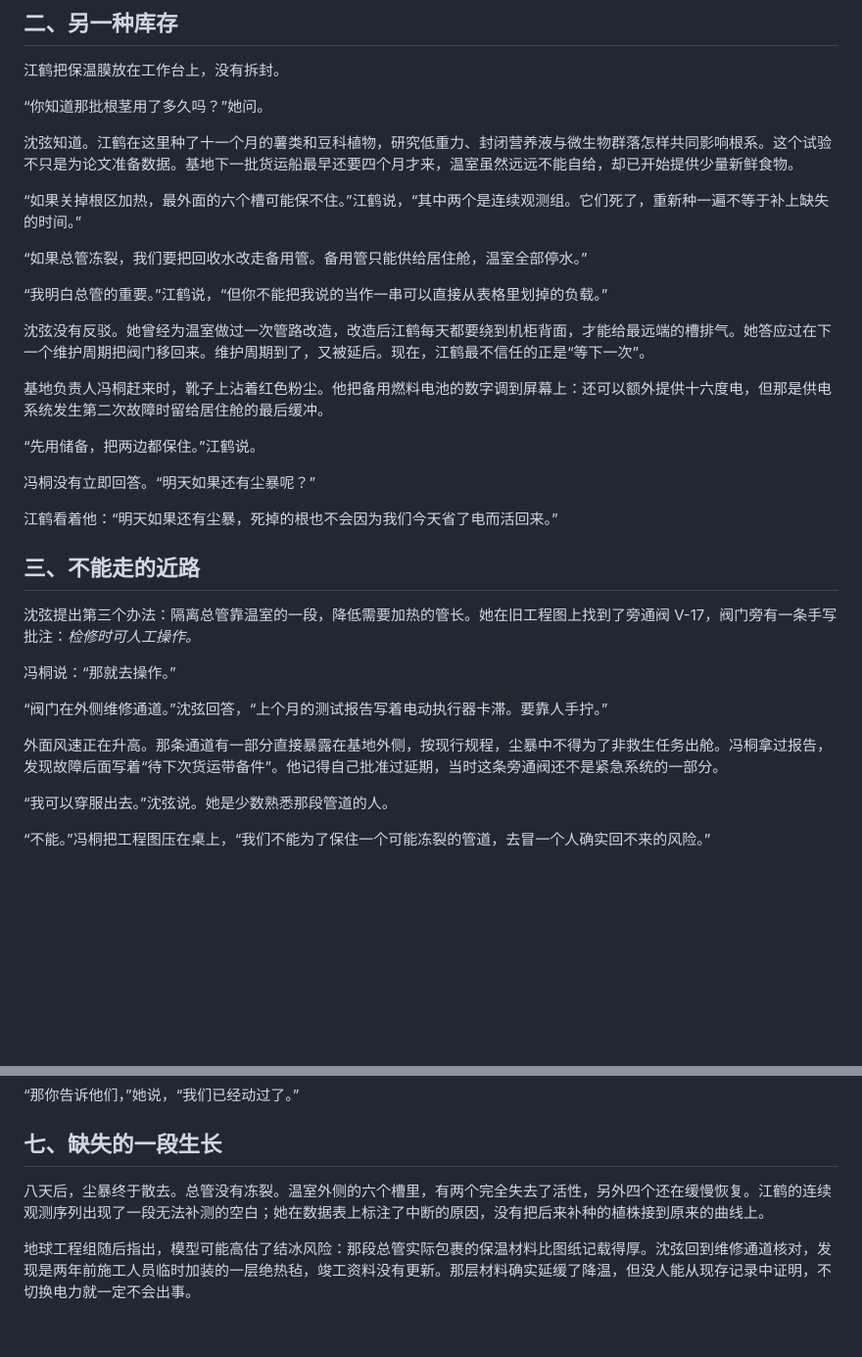
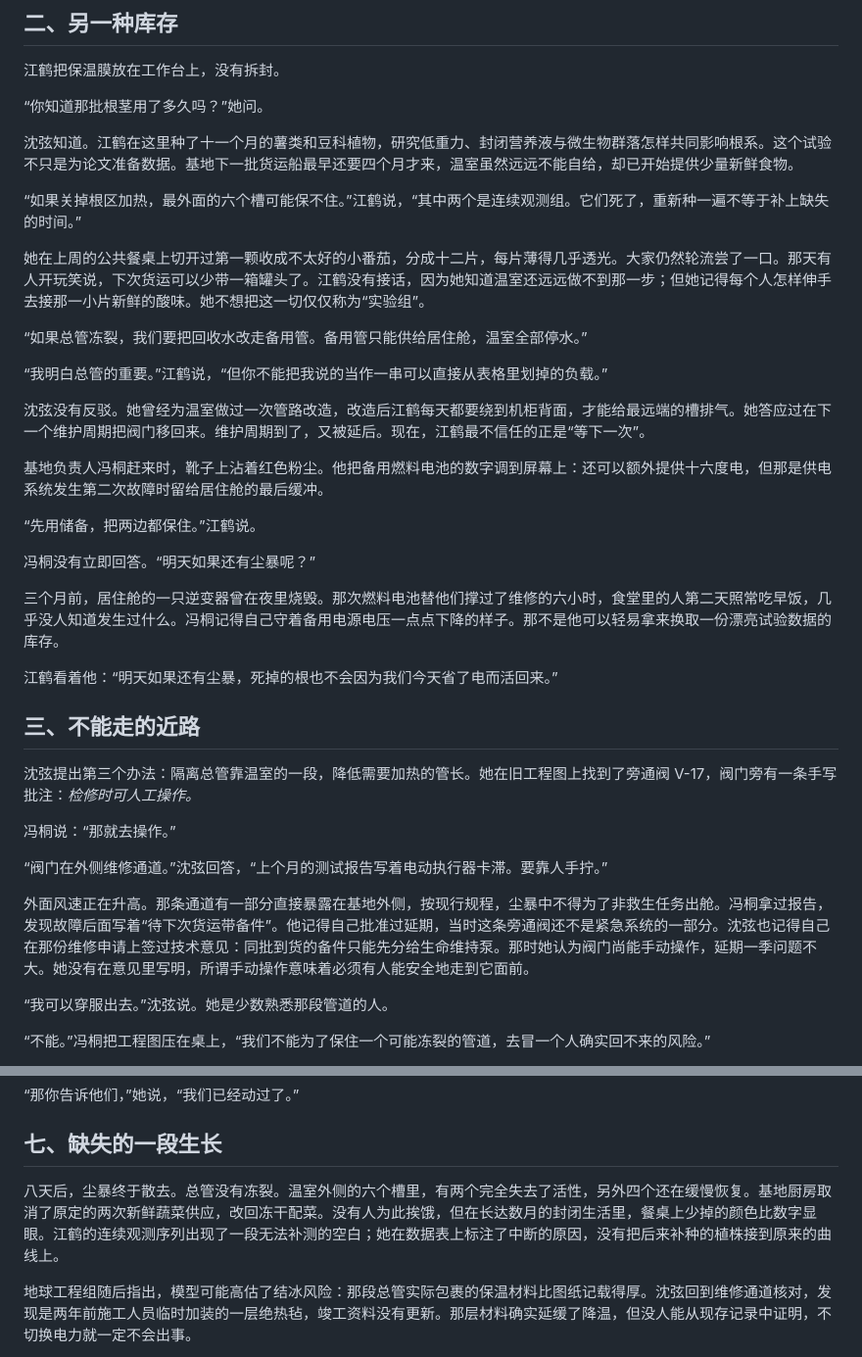
Before and after one commit to VMoonLightV/gpt-playground, a Markdown page: self/fiction/2026-11-02-twenty-five-minutes.md, 2 parts joined by grey strips. Shown at 98% size. Drawn GitHub-style; blank space fills up the shorter version.

Commit message:
fiction: deepen crew stakes and responsibility in Twenty-Five Minutes

```diff
--- a/self/fiction/2026-11-02-twenty-five-minutes.md
+++ b/self/fiction/2026-11-02-twenty-five-minutes.md
@@ -34,6 +34,8 @@
 
 “如果关掉根区加热，最外面的六个槽可能保不住。”江鹤说，“其中两个是连续观测组。它们死了，重新种一遍不等于补上缺失的时间。”
 
+她在上周的公共餐桌上切开过第一颗收成不太好的小番茄，分成十二片，每片薄得几乎透光。大家仍然轮流尝了一口。那天有人开玩笑说，下次货运可以少带一箱罐头了。江鹤没有接话，因为她知道温室还远远做不到那一步；但她记得每个人怎样伸手去接那一小片新鲜的酸味。她不想把这一切仅仅称为“实验组”。
+
 “如果总管冻裂，我们要把回收水改走备用管。备用管只能供给居住舱，温室全部停水。”
 
 “我明白总管的重要。”江鹤说，“但你不能把我说的当作一串可以直接从表格里划掉的负载。”
@@ -46,6 +48,8 @@
 
 冯桐没有立即回答。“明天如果还有尘暴呢？”
 
+三个月前，居住舱的一只逆变器曾在夜里烧毁。那次燃料电池替他们撑过了维修的六小时，食堂里的人第二天照常吃早饭，几乎没人知道发生过什么。冯桐记得自己守着备用电源电压一点点下降的样子。那不是他可以轻易拿来换取一份漂亮试验数据的库存。
+
 江鹤看着他：“明天如果还有尘暴，死掉的根也不会因为我们今天省了电而活回来。”
 
 ## 三、不能走的近路
@@ -56,7 +60,7 @@
 
 “阀门在外侧维修通道。”沈弦回答，“上个月的测试报告写着电动执行器卡滞。要靠人手拧。”
 
-外面风速正在升高。那条通道有一部分直接暴露在基地外侧，按现行规程，尘暴中不得为了非救生任务出舱。冯桐拿过报告，发现故障后面写着“待下次货运带备件”。他记得自己批准过延期，当时这条旁通阀还不是紧急系统的一部分。
+外面风速正在升高。那条通道有一部分直接暴露在基地外侧，按现行规程，尘暴中不得为了非救生任务出舱。冯桐拿过报告，发现故障后面写着“待下次货运带备件”。他记得自己批准过延期，当时这条旁通阀还不是紧急系统的一部分。沈弦也记得自己在那份维修申请上签过技术意见：同批到货的备件只能先分给生命维持泵。那时她认为阀门尚能手动操作，延期一季问题不大。她没有在意见里写明，所谓手动操作意味着必须有人能安全地走到它面前。
 
 “我可以穿服出去。”沈弦说。她是少数熟悉那段管道的人。
 
@@ -136,7 +140,7 @@
 
 ## 七、缺失的一段生长
 
-八天后，尘暴终于散去。总管没有冻裂。温室外侧的六个槽里，有两个完全失去了活性，另外四个还在缓慢恢复。江鹤的连续观测序列出现了一段无法补测的空白；她在数据表上标注了中断的原因，没有把后来补种的植株接到原来的曲线上。
+八天后，尘暴终于散去。总管没有冻裂。温室外侧的六个槽里，有两个完全失去了活性，另外四个还在缓慢恢复。基地厨房取消了原定的两次新鲜蔬菜供应，改回冻干配菜。没有人为此挨饿，但在长达数月的封闭生活里，餐桌上少掉的颜色比数字显眼。江鹤的连续观测序列出现了一段无法补测的空白；她在数据表上标注了中断的原因，没有把后来补种的植株接到原来的曲线上。
 
 地球工程组随后指出，模型可能高估了结冰风险：那段总管实际包裹的保温材料比图纸记载得厚。沈弦回到维修通道核对，发现是两年前施工人员临时加装的一层绝热毡，竣工资料没有更新。那层材料确实延缓了降温，但没人能从现存记录中证明，不切换电力就一定不会出事。
 
```
